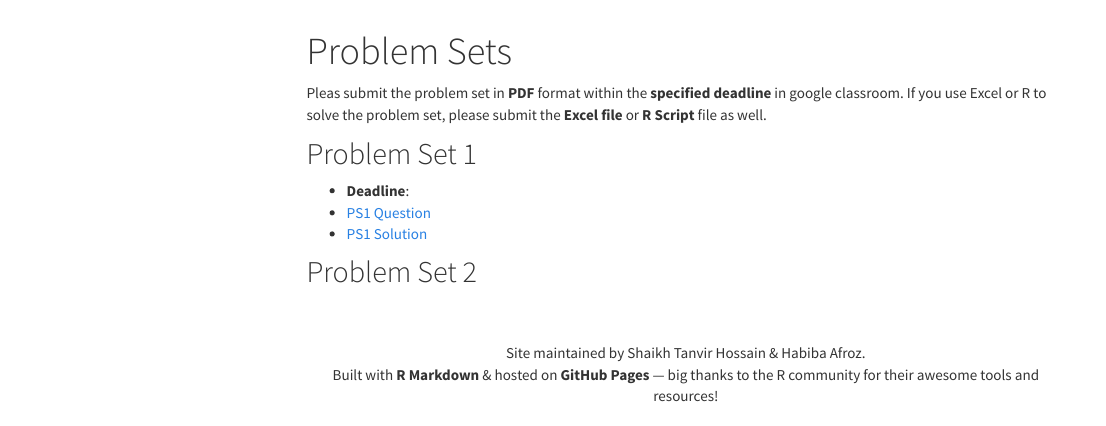
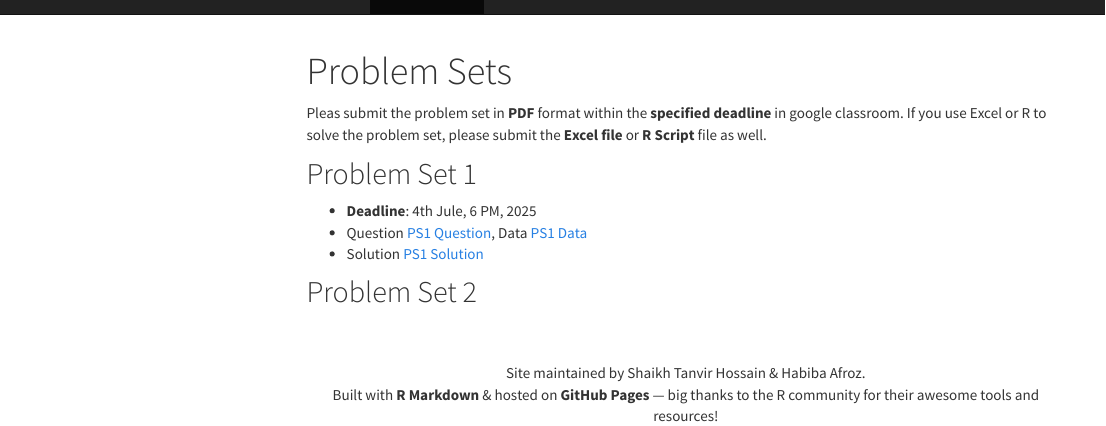
Before and after one commit to ewu-econ/eco204, an R Markdown document (problem_sets.Rmd): the page in a window 1100 px wide, from 60 px down before the commit and from 40 px down after it, so that both start at the same text. The pictures show the output file problem_sets.html that the author committed with the source, opened offline; library style sheets and scripts come from the installed R packages; menus at the side of the page are left out.

Commit message:
added ps1

```diff
--- a/problem_sets.Rmd
+++ b/problem_sets.Rmd
@@ -17,8 +17,8 @@ Pleas submit the problem set in **PDF** format within the **specified deadline**
 
 ## Problem Set 1
 
-- **Deadline**:
-- [PS1 Question]()
-- [PS1 Solution]()
+- **Deadline**: 4th Jule, 6 PM, 2025
+- Question [PS1 Question](problem_sets/ps_1/PS_1.pdf), Data [PS1 Data](problem_sets/ps_1/data/Student_Lunch.xlsx)
+- Solution [PS1 Solution]()
 
 ## Problem Set 2
```
Also changed, not shown: problem_sets.html, problem_sets/ps_1/PS_1.pdf (added), problem_sets/ps_1/data/Student_Lunch.xlsx (added).
